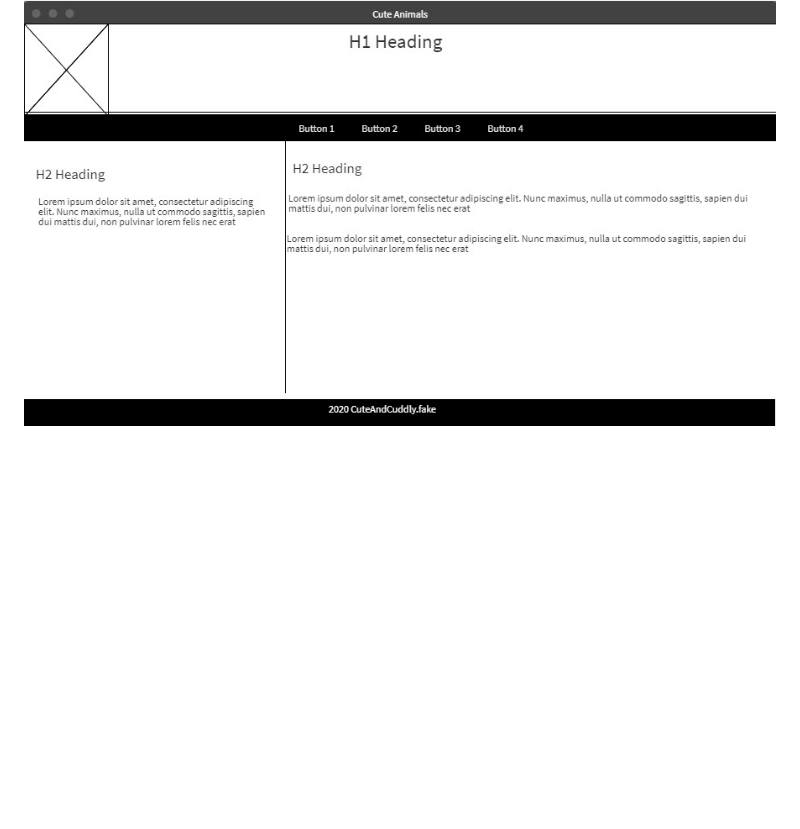
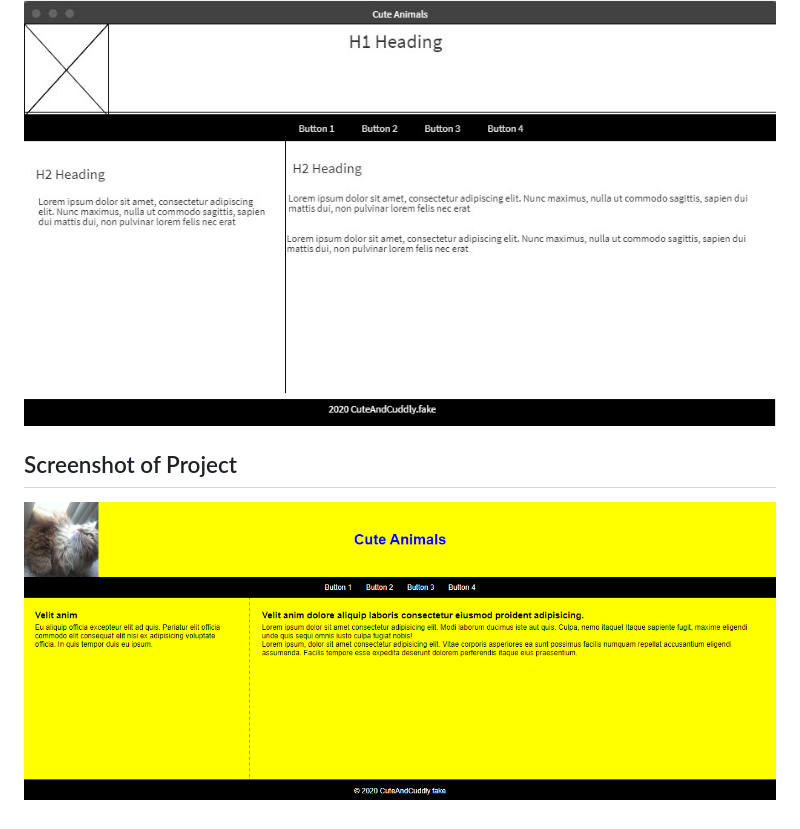
Before and after one commit to billiemjmuzzy/SWDV620-Web-Applications, a Markdown page: module-1/readme.md, the part around the change. Drawn GitHub-style; pictures changed too: module-1/cute-animals.png (added); blank space fills up the shorter version.

Commit message:
readme
update readme with screenshot

```diff
--- a/module-1/readme.md
+++ b/module-1/readme.md
@@ -14,3 +14,7 @@
 ## Wireframe
 
 ![wireframe](billie-wireframe.jpg)
+
+## Screenshot of Project
+
+![Screenshot](cute-animals.png)
```
